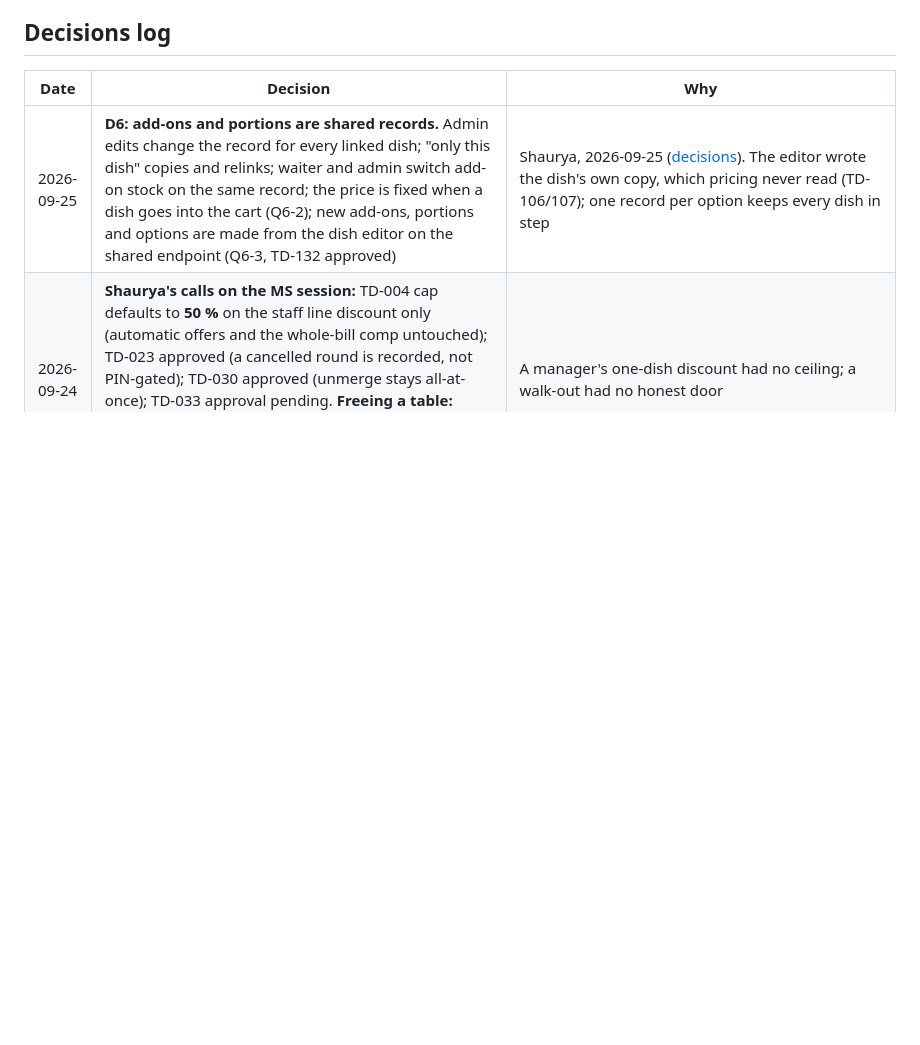
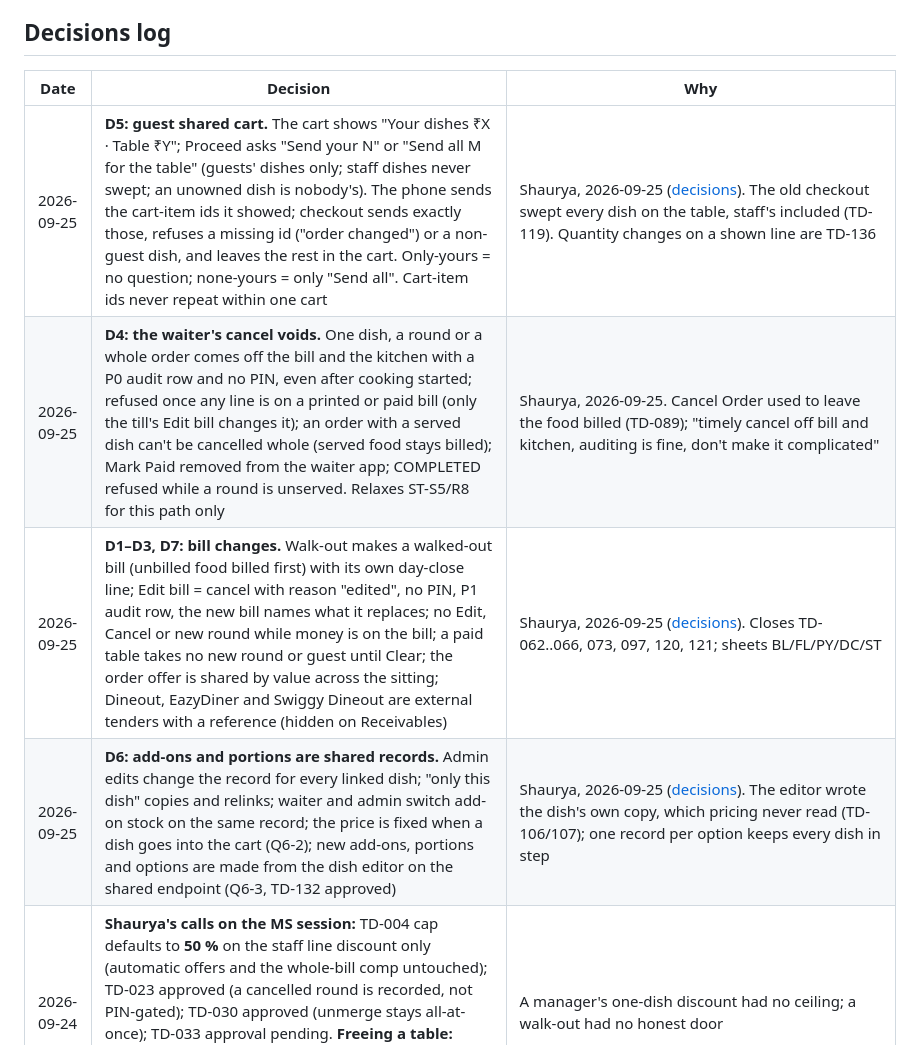
Before and after one commit to no-hup/plattr-pro, a Markdown page: moonshot/STATE.md, the part around the change. GitHub-like rendering; blank space fills up the shorter version.

Commit message:
STATE Decisions log: D1-D3, D7, D4 and D5 (Shaurya 2026-09-25)
Co-Authored-By: Claude Opus 5.5 (1M context) <noreply@anthropic.com>

```diff
--- a/moonshot/STATE.md
+++ b/moonshot/STATE.md
@@ -306,6 +306,9 @@ is not progress; a restaurant issuing a bill is.**
 ## Decisions log
 | Date | Decision | Why |
 |---|---|---|
+| 2026-09-25 | **D5: guest shared cart.** The cart shows "Your dishes ₹X · Table ₹Y"; Proceed asks "Send your N" or "Send all M for the table" (guests' dishes only; staff dishes never swept; an unowned dish is nobody's). The phone sends the cart-item ids it showed; checkout sends exactly those, refuses a missing id ("order changed") or a non-guest dish, and leaves the rest in the cart. Only-yours = no question; none-yours = only "Send all". Cart-item ids never repeat within one cart | Shaurya, 2026-09-25 ([decisions](reviews/2026-09-25-decisions-for-shaurya.md)). The old checkout swept every dish on the table, staff's included (TD-119). Quantity changes on a shown line are TD-136 |
+| 2026-09-25 | **D4: the waiter's cancel voids.** One dish, a round or a whole order comes off the bill and the kitchen with a P0 audit row and no PIN, even after cooking started; refused once any line is on a printed or paid bill (only the till's Edit bill changes it); an order with a served dish can't be cancelled whole (served food stays billed); Mark Paid removed from the waiter app; COMPLETED refused while a round is unserved. Relaxes ST-S5/R8 for this path only | Shaurya, 2026-09-25. Cancel Order used to leave the food billed (TD-089); "timely cancel off bill and kitchen, auditing is fine, don't make it complicated" |
+| 2026-09-25 | **D1–D3, D7: bill changes.** Walk-out makes a walked-out bill (unbilled food billed first) with its own day-close line; Edit bill = cancel with reason "edited", no PIN, P1 audit row, the new bill names what it replaces; no Edit, Cancel or new round while money is on the bill; a paid table takes no new round or guest until Clear; the order offer is shared by value across the sitting; Dineout, EazyDiner and Swiggy Dineout are external tenders with a reference (hidden on Receivables) | Shaurya, 2026-09-25 ([decisions](reviews/2026-09-25-decisions-for-shaurya.md)). Closes TD-062..066, 073, 097, 120, 121; sheets BL/FL/PY/DC/ST |
 | 2026-09-25 | **D6: add-ons and portions are shared records.** Admin edits change the record for every linked dish; "only this dish" copies and relinks; waiter and admin switch add-on stock on the same record; the price is fixed when a dish goes into the cart (Q6-2); new add-ons, portions and options are made from the dish editor on the shared endpoint (Q6-3, TD-132 approved) | Shaurya, 2026-09-25 ([decisions](reviews/2026-09-25-decisions-for-shaurya.md)). The editor wrote the dish's own copy, which pricing never read (TD-106/107); one record per option keeps every dish in step |
 | 2026-09-24 | **Shaurya's calls on the MS session:** TD-004 cap defaults to **50 %** on the staff line discount only (automatic offers and the whole-bill comp untouched); TD-023 approved (a cancelled round is recorded, not PIN-gated); TD-030 approved (unmerge stays all-at-once); TD-033 approval pending. **Freeing a table:** owes nothing → anyone; still owes → cashier only, PIN, `releaseUnpaid` audit row with the amount (FL and ST Decisions 2026-09-24) | A manager's one-dish discount had no ceiling; a walk-out had no honest door |
 | 2026-09-23 | **Money-safety calls, delegated by Shaurya ("you decide"):** TD-033 gets one guest-app line (`stampCartCall` stamps `sessionId` on cart writes) so the server can bind cart writes to the sitting; TD-023 is detection, not a gate — the cancel is recorded with the real staff and never an invented reason, and the PIN waits on TD-003; TD-004 is `approvals.discountMaxPercent` at 100 = no cap; TD-030 stays declined | The Flutter line is the only way the server can tell the seated party from a phone that knows the table id. A PIN on the captain and kitchen apps is TD-003's build, and the act is bounded and already P0-recorded. A cap below 100 would refuse the owner's walkout comp by default. TD-030's money case is refused by R14 and, since TD-037, by Vacant too |
```
